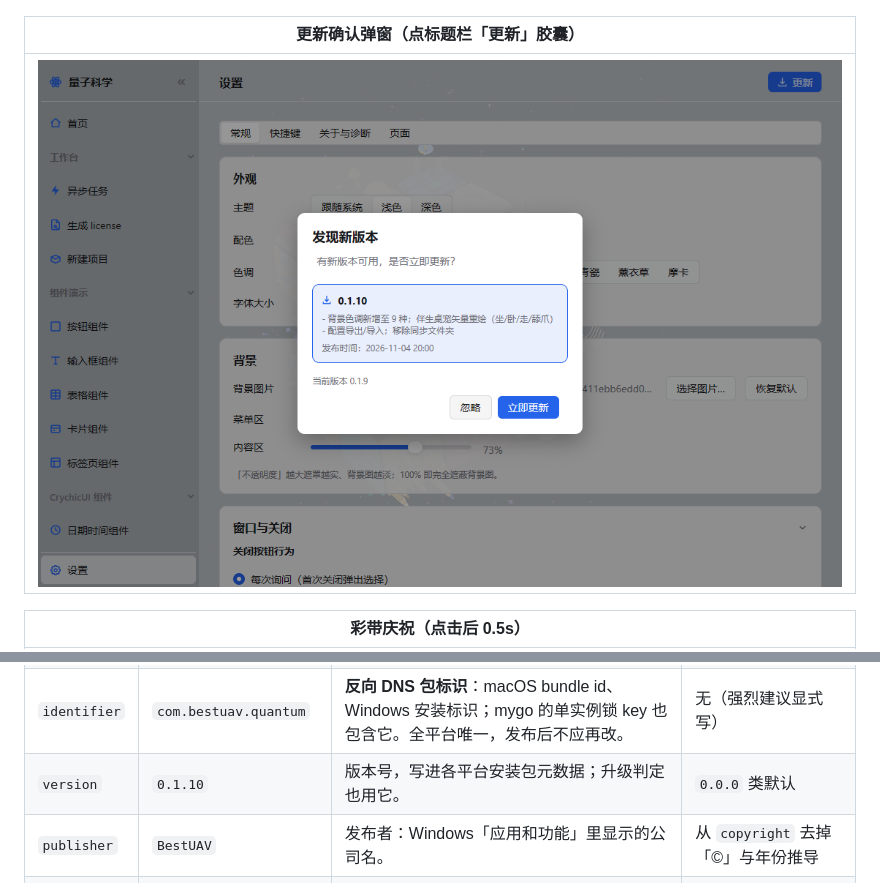
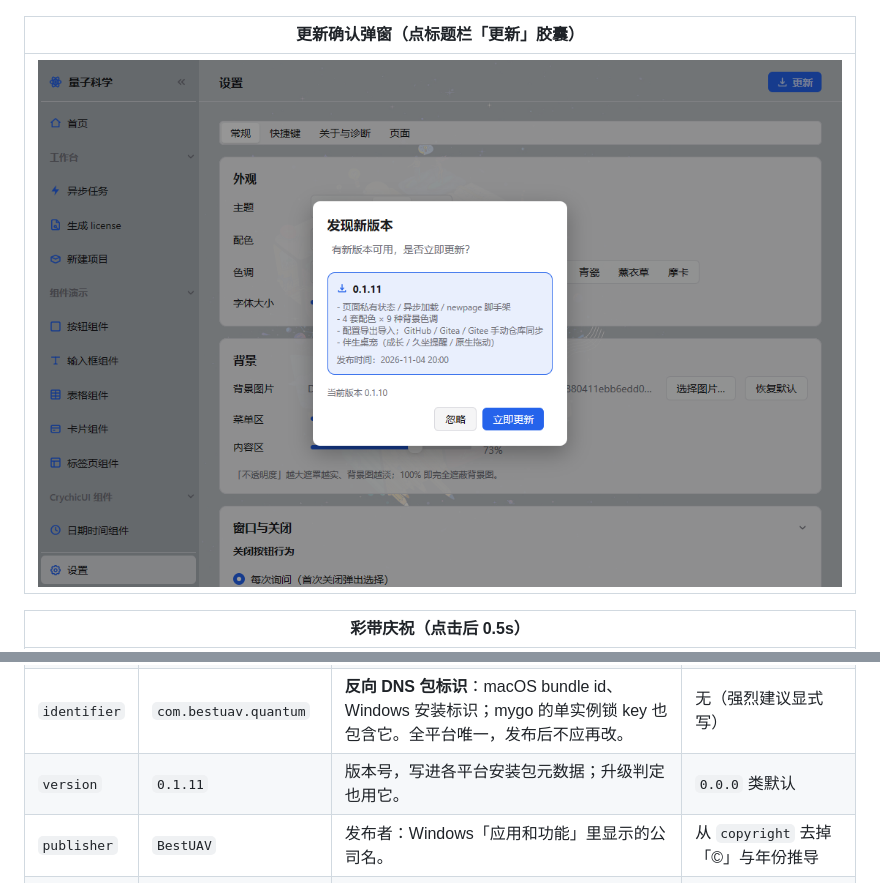
Before and after one commit to lark203/bestuav-mygo, a Markdown page: README.md, 2 parts joined by grey strips. GitHub-like rendering; pictures changed too: docs/screenshots/12-update-dialog.png.

```diff
--- a/README.md
+++ b/README.md
@@ -272,7 +272,7 @@ internal/logging → appmeta、apppath（不依赖 store / view，靠 Recorder
 | `name` | `量子科学` | 应用**显示名**：安装后在应用列表 / Dock / 开始菜单里看到的名字，也是窗口标题的默认来源。 | 项目目录名 |
 | `slug` | `quantum` | 应用**文件名的 ASCII 短名**：macOS 磁盘镜像、Windows 安装包、Linux 可执行文件与 `.desktop`/`.deb`、更新包等都用它。只允许小写字母、数字、连字符。 | 由 `name` 转写（如「量子科学」→ `liang-zi-ke-xue` 之类） |
 | `identifier` | `com.bestuav.quantum` | **反向 DNS 包标识**：macOS bundle id、Windows 安装标识；mygo 的单实例锁 key 也包含它。全平台唯一，发布后不应再改。 | 无（强烈建议显式写） |
-| `version` | `0.1.10` | 版本号，写进各平台安装包元数据；升级判定也用它。 | `0.0.0` 类默认 |
+| `version` | `0.1.11` | 版本号，写进各平台安装包元数据；升级判定也用它。 | `0.0.0` 类默认 |
 | `publisher` | `BestUAV` | 发布者：Windows「应用和功能」里显示的公司名。 | 从 `copyright` 去掉「©」与年份推导 |
 | `copyright` | `Copyright © 2026 BestUAV` | 版权声明，写入安装包与应用信息。 | 空 |
 | `out` | `build` | **构建产物目录**（三个打包脚本都从这里取产物、往这里写）。 | `dist` |
```
Also changed, not shown: CHANGELOG.md (+25 -0 lines), docs/screenshots/04-basic-info.png, 2 other files.
